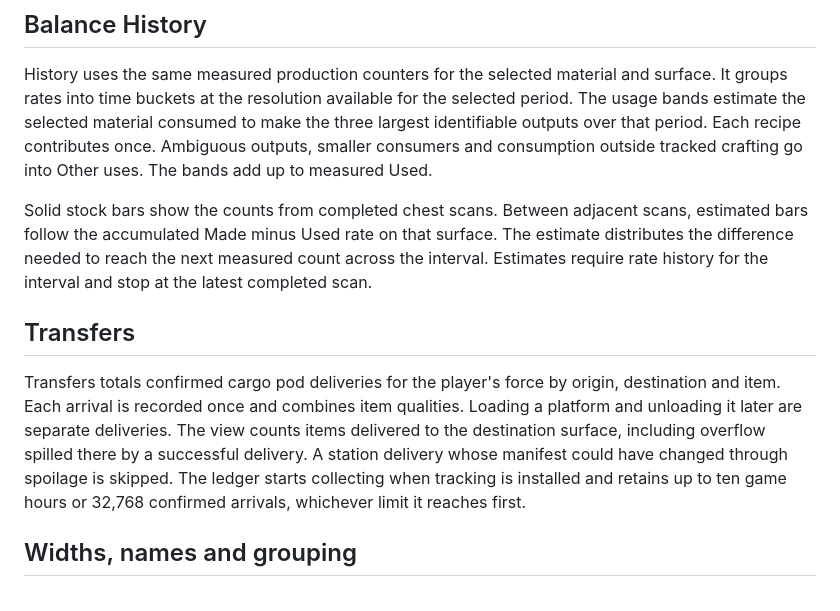
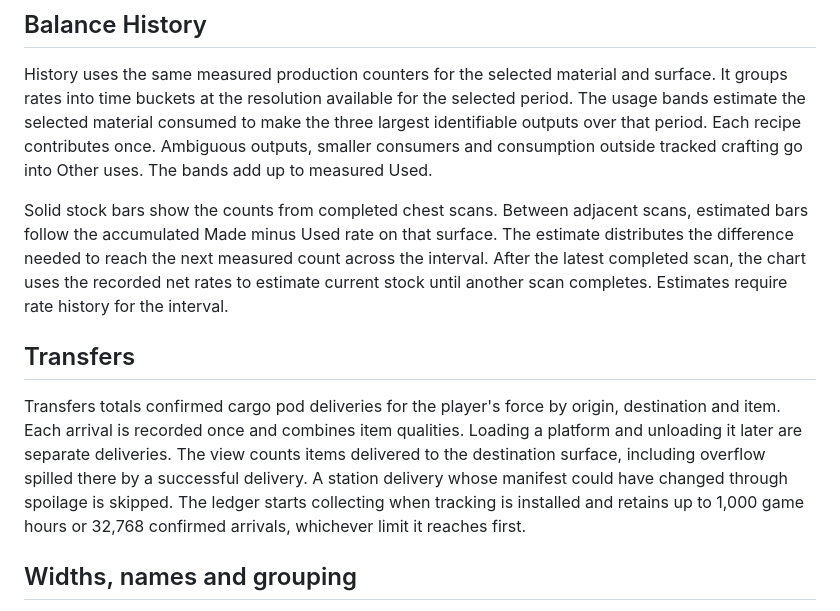
Before and after one commit to TTLouis/factorio-production-flow, a Markdown page: docs/calculations.md, the part around the change. Rendered like a GitHub page.

```diff
--- a/docs/calculations.md
+++ b/docs/calculations.md
@@ -85,8 +85,9 @@ tracked crafting go into Other uses. The bands add up to measured Used.
 Solid stock bars show the counts from completed chest scans. Between adjacent
 scans, estimated bars follow the accumulated Made minus Used rate on that
 surface. The estimate distributes the difference needed to reach the next
-measured count across the interval. Estimates require rate history for the
-interval and stop at the latest completed scan.
+measured count across the interval. After the latest completed scan, the chart
+uses the recorded net rates to estimate current stock until another scan
+completes. Estimates require rate history for the interval.
 
 ## Transfers
 
@@ -96,7 +97,7 @@ qualities. Loading a platform and unloading it later are separate deliveries.
 The view counts items delivered to the destination surface, including overflow
 spilled there by a successful delivery. A station delivery whose manifest could
 have changed through spoilage is skipped. The ledger starts collecting when
-tracking is installed and retains up to ten game hours or 32,768 confirmed
+tracking is installed and retains up to 1,000 game hours or 32,768 confirmed
 arrivals, whichever limit it reaches first.
 
 ## Widths, names and grouping
```
Also changed, not shown: README.md (+26 -28 lines), docs/mod-portal.md (+6 -7 lines).
